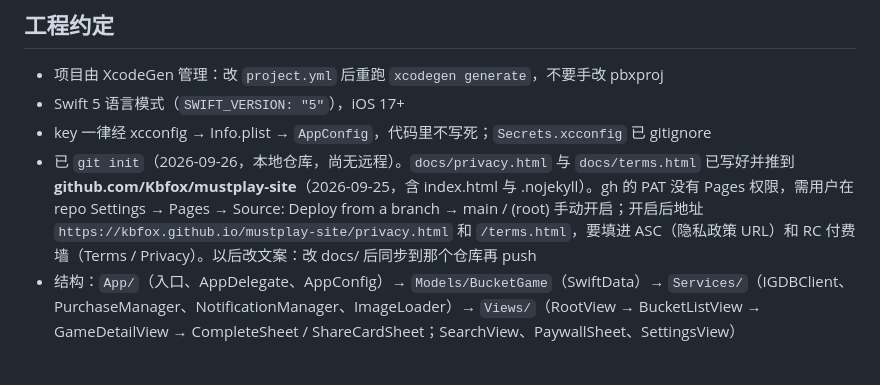
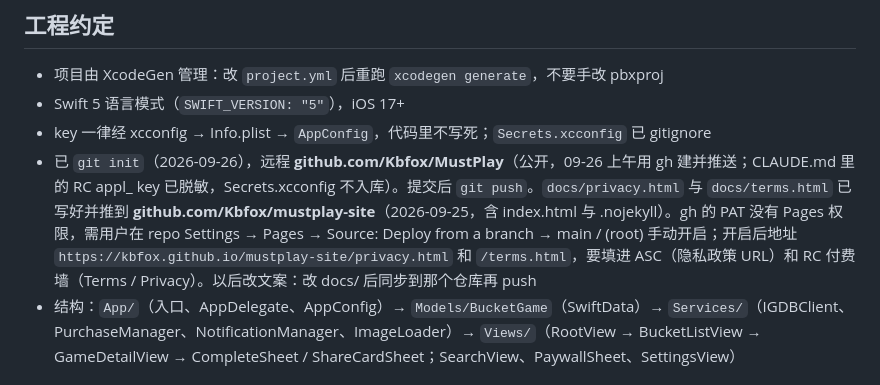
Before and after one commit to Kbfox/MustPlay, a Markdown page: CLAUDE.md, the part around one of its changes. Drawn GitHub-style.

Commit message:
docs: GitHub remote added, paywall icon rounded and published
Co-Authored-By: Claude Fable 5.1 <noreply@anthropic.com>

```diff
--- a/CLAUDE.md
+++ b/CLAUDE.md
@@ -69,7 +69,7 @@ xcrun simctl install booted build/dd/Build/Products/Debug-iphonesimulator/MustPl
 - 项目由 XcodeGen 管理：改 `project.yml` 后重跑 `xcodegen generate`，不要手改 pbxproj
 - Swift 5 语言模式（`SWIFT_VERSION: "5"`），iOS 17+
 - key 一律经 xcconfig → Info.plist → `AppConfig`，代码里不写死；`Secrets.xcconfig` 已 gitignore
-- 已 `git init`（2026-09-26，本地仓库，尚无远程）。`docs/privacy.html` 与 `docs/terms.html` 已写好并推到 **github.com/Kbfox/mustplay-site**（2026-09-25，含 index.html 与 .nojekyll）。gh 的 PAT 没有 Pages 权限，需用户在 repo Settings → Pages → Source: Deploy from a branch → main / (root) 手动开启；开启后地址 `https://kbfox.github.io/mustplay-site/privacy.html` 和 `/terms.html`，要填进 ASC（隐私政策 URL）和 RC 付费墙（Terms / Privacy）。以后改文案：改 docs/ 后同步到那个仓库再 push
+- 已 `git init`（2026-09-26），远程 **github.com/Kbfox/MustPlay**（公开，09-26 上午用 gh 建并推送；CLAUDE.md 里的 RC appl_ key 已脱敏，Secrets.xcconfig 不入库）。提交后 `git push`。`docs/privacy.html` 与 `docs/terms.html` 已写好并推到 **github.com/Kbfox/mustplay-site**（2026-09-25，含 index.html 与 .nojekyll）。gh 的 PAT 没有 Pages 权限，需用户在 repo Settings → Pages → Source: Deploy from a branch → main / (root) 手动开启；开启后地址 `https://kbfox.github.io/mustplay-site/privacy.html` 和 `/terms.html`，要填进 ASC（隐私政策 URL）和 RC 付费墙（Terms / Privacy）。以后改文案：改 docs/ 后同步到那个仓库再 push
 - 结构：`App/`（入口、AppDelegate、AppConfig）→ `Models/BucketGame`（SwiftData）→ `Services/`（IGDBClient、PurchaseManager、NotificationManager、ImageLoader）→ `Views/`（RootView → BucketListView → GameDetailView → CompleteSheet / ShareCardSheet；SearchView、PaywallSheet、SettingsView）
 
 ## 环境提示：ECC GateGuard 钩子（用户已于 2026-09-15 关闭）
```
Also changed, not shown: other parts of CLAUDE.md (+1 -1 lines).
